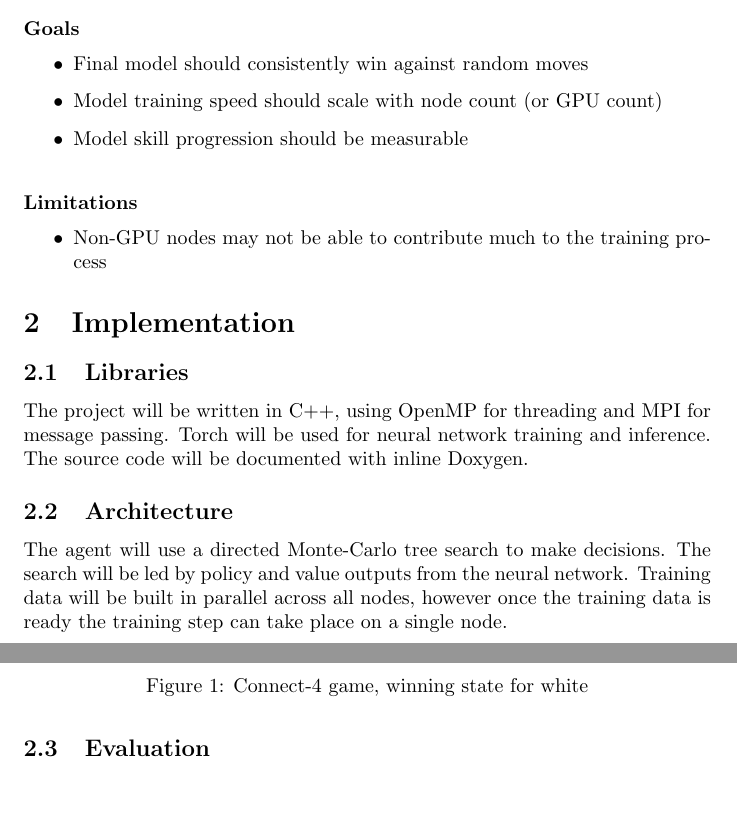
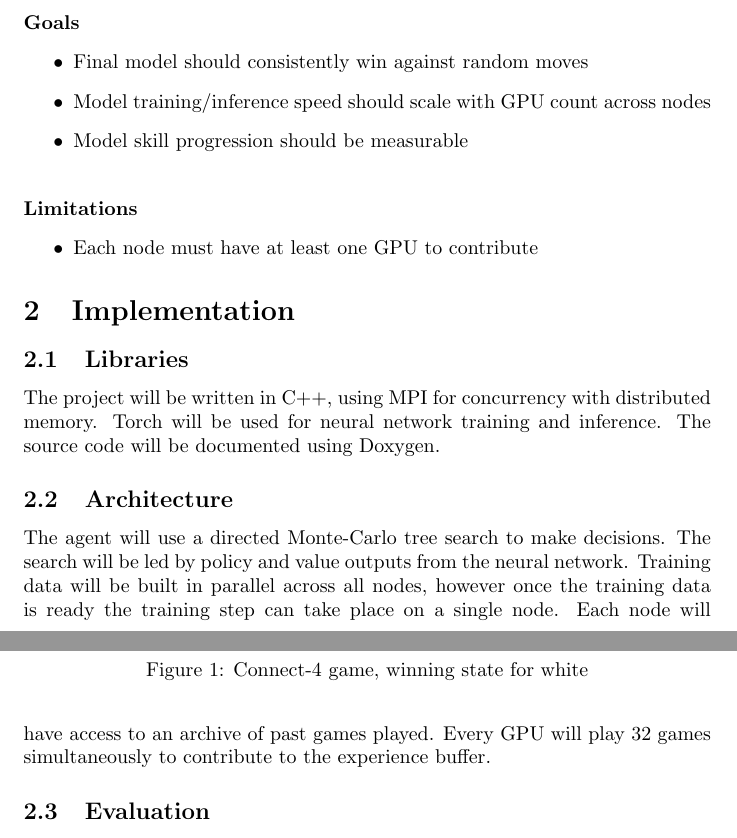
Before and after one commit to codeandkey/coms527-project-rlc4, a LaTeX document (papers/proposal/proposal.tex): two parts of pages 1 and 2 of 2, joined at a grey line, cut so that both start at the same text, the shorter picture padded with empty space. Compiled offline with pdfLaTeX.

Commit message:
update proposal

```diff
--- a/papers/proposal/proposal.tex
+++ b/papers/proposal/proposal.tex
@@ -60,7 +60,7 @@ For the class project I would like to train a neural network to play the game Co
 \noindent\textbf{Goals}
 \begin{itemize}
     \item Final model should consistently win against random moves
-    \item Model training speed should scale with node count (or GPU count)
+    \item Model training/inference speed should scale with GPU count across nodes
     \item Model skill progression should be measurable
 \end{itemize}
 
@@ -68,18 +68,19 @@ For the class project I would like to train a neural network to play the game Co
 
 \noindent\textbf{Limitations}
 \begin{itemize}
-    \item Non-GPU nodes may not be able to contribute much to the training process
+    \item Each node must have at least one GPU to contribute
 \end{itemize}
 
 \section{Implementation}
 
 \subsection{Libraries}
 
-The project will be written in C++, using OpenMP for threading and MPI for message passing. Torch will be used for neural network training and inference. The source code will be documented with inline Doxygen.
+The project will be written in C++, using MPI for concurrency with distributed memory. Torch will be used for neural network training and inference. The source code will be documented using Doxygen.
 
 \subsection{Architecture}
 
 The agent will use a directed Monte-Carlo tree search to make decisions. The search will be led by policy and value outputs from the neural network. Training data will be built in parallel across all nodes, however once the training data is ready the training step can take place on a single node.
+Each node will have access to an archive of past games played. Every GPU will play 32 games simultaneously to contribute to the experience buffer.
 
 \subsection{Evaluation}
 
```
Also changed, not shown: papers/proposal/proposal.pdf.
